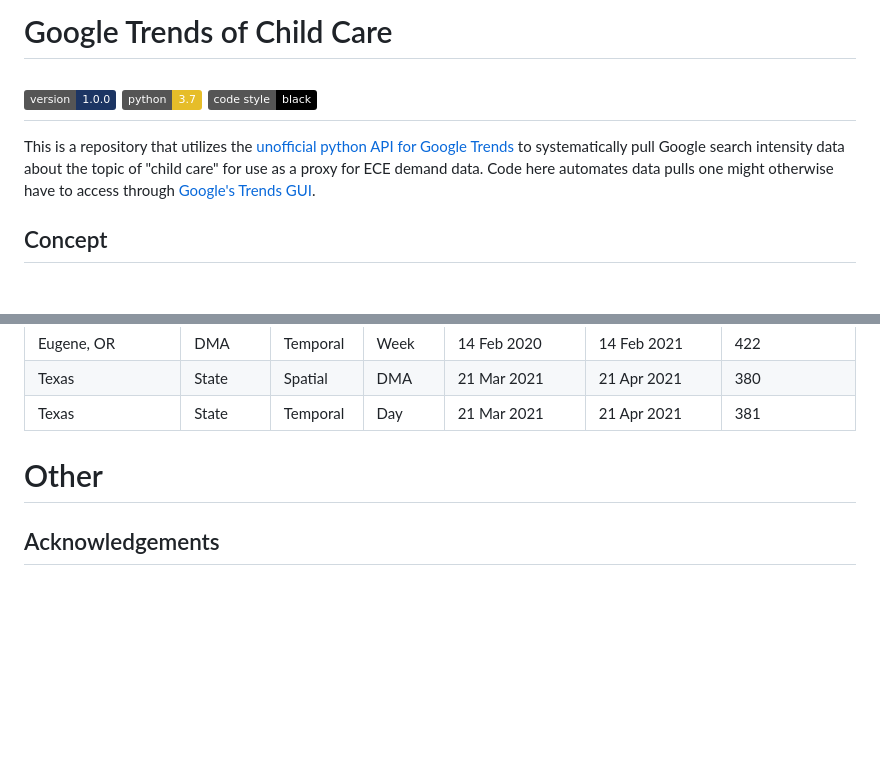
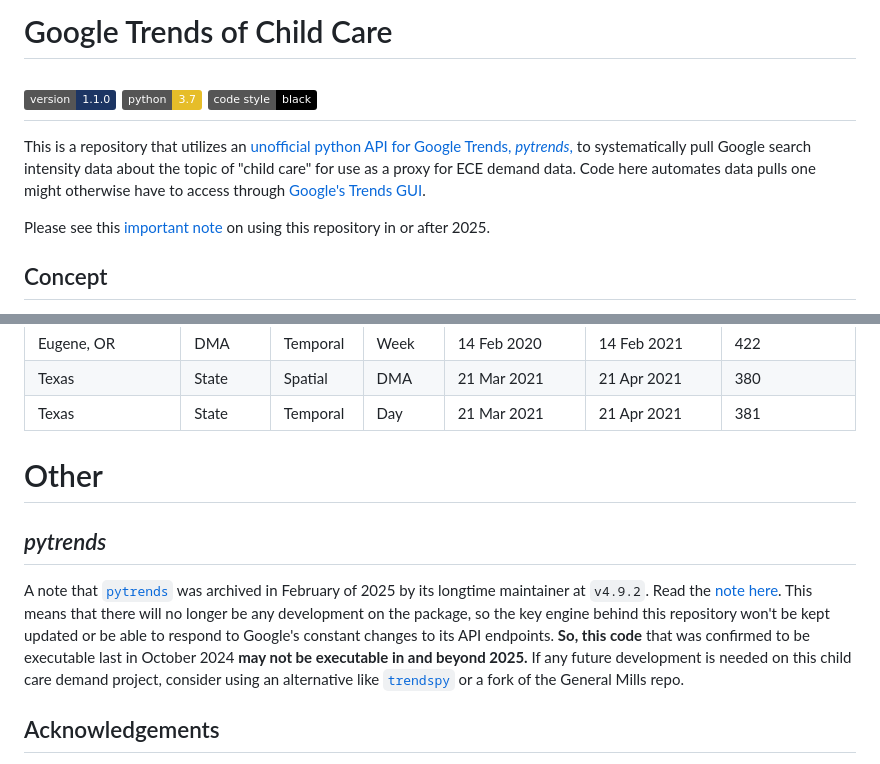
Before and after one commit to ccaoa/google-ece-trends, a Markdown page: README.md, 2 parts joined by grey strips. Rendered like a GitHub page; badges without logos; blank space fills up the shorter version.

Commit message:
Update README with bumped version and pytrends retirement note

```diff
--- a/README.md
+++ b/README.md
@@ -1,13 +1,15 @@
 # Google Trends of Child Care
 
 [//]: # (Embedding badges: https://naereen.github.io/badges/)
-[![Version](https://img.shields.io/badge/version-1.0.0-1C3563.svg)](https://github.com/ccaoa/google-ece-trends)
+[![Version](https://img.shields.io/badge/version-1.1.0-1C3563.svg)](https://github.com/ccaoa/google-ece-trends)
 [![Python versions](https://img.shields.io/badge/python-3.7-E6BD29.svg)](https://www.python.org/)
 [![Code style: black](https://img.shields.io/badge/code%20style-black-000000.svg)](https://black.readthedocs.io/)
 ---
-This is a repository that utilizes the [unofficial python API for Google Trends](https://github.com/GeneralMills/pytrends)
+This is a repository that utilizes an [unofficial python API for Google Trends, *pytrends*,](https://github.com/GeneralMills/pytrends)
 to systematically pull Google search intensity data about the topic of "child care" for use as a proxy for ECE demand data.
 Code here automates data pulls one might otherwise have to access through [Google's Trends GUI](https://trends.google.com).
+
+Please see this [important note](#pytrends) on using this repository in or after 2025.
 
 ## Concept
 CCAoA's Research Team has been collecting Google Trends data on the topic of "child care" since 2021
@@ -114,6 +116,17 @@ These query parameters can be found in the table below and correspond to command
 | Texas                  | State     | Temporal  | Day      | 21 Mar 2021          | 21 Apr 2021        | 381               |
 
 # Other
+## *pytrends*
+A note that [`pytrends`](https://github.com/GeneralMills/pytrends) was archived in February of 2025
+by its longtime maintainer at `v4.9.2`.
+Read the [note here](https://github.com/GeneralMills/pytrends/issues/636).
+This means that there will no longer be any development on the package,
+so the key engine behind this repository won't be kept updated
+or be able to respond to Google's constant changes to its API endpoints.
+**So, this code** that was confirmed to be executable last in October 2024 **may not be executable in and beyond 2025.**
+If any future development is needed on this child care demand project,
+consider using an alternative like [`trendspy`](https://github.com/sdil87/trendspy) or a fork of the General Mills repo.
+
 ## Acknowledgements
 Thanks to Jacob Schneider for his consultation on this work
 and for providing a spatial shapefile for the Designated Market Areas (DMAs) of the USA.
```
